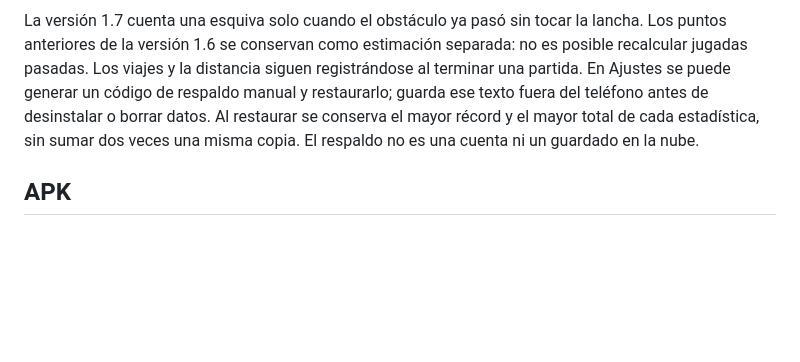
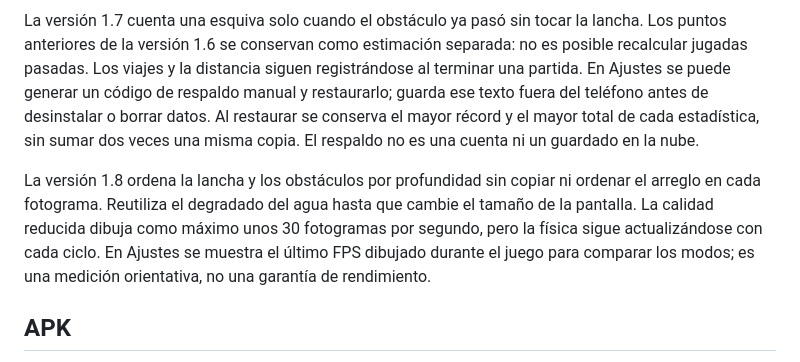
Before and after one commit to gabrielvillarreta555-code/rio-aventura, a Markdown page: README.md, the part around the change. GitHub-like rendering; blank space fills up the shorter version.

Commit message:
Rio Aventura 1.8: update README.md

```diff
--- a/README.md
+++ b/README.md
@@ -38,6 +38,13 @@ antes de desinstalar o borrar datos. Al restaurar se conserva el mayor récord y
 el mayor total de cada estadística, sin sumar dos veces una misma copia. El
 respaldo no es una cuenta ni un guardado en la nube.
 
+La versión 1.8 ordena la lancha y los obstáculos por profundidad sin copiar ni
+ordenar el arreglo en cada fotograma. Reutiliza el degradado del agua hasta que
+cambie el tamaño de la pantalla. La calidad reducida dibuja como máximo unos
+30 fotogramas por segundo, pero la física sigue actualizándose con cada ciclo.
+En Ajustes se muestra el último FPS dibujado durante el juego para comparar
+los modos; es una medición orientativa, no una garantía de rendimiento.
+
 ## APK
 
 En GitHub, abre **Actions → Generar APK Río Aventura**. Una compilación correcta
```
